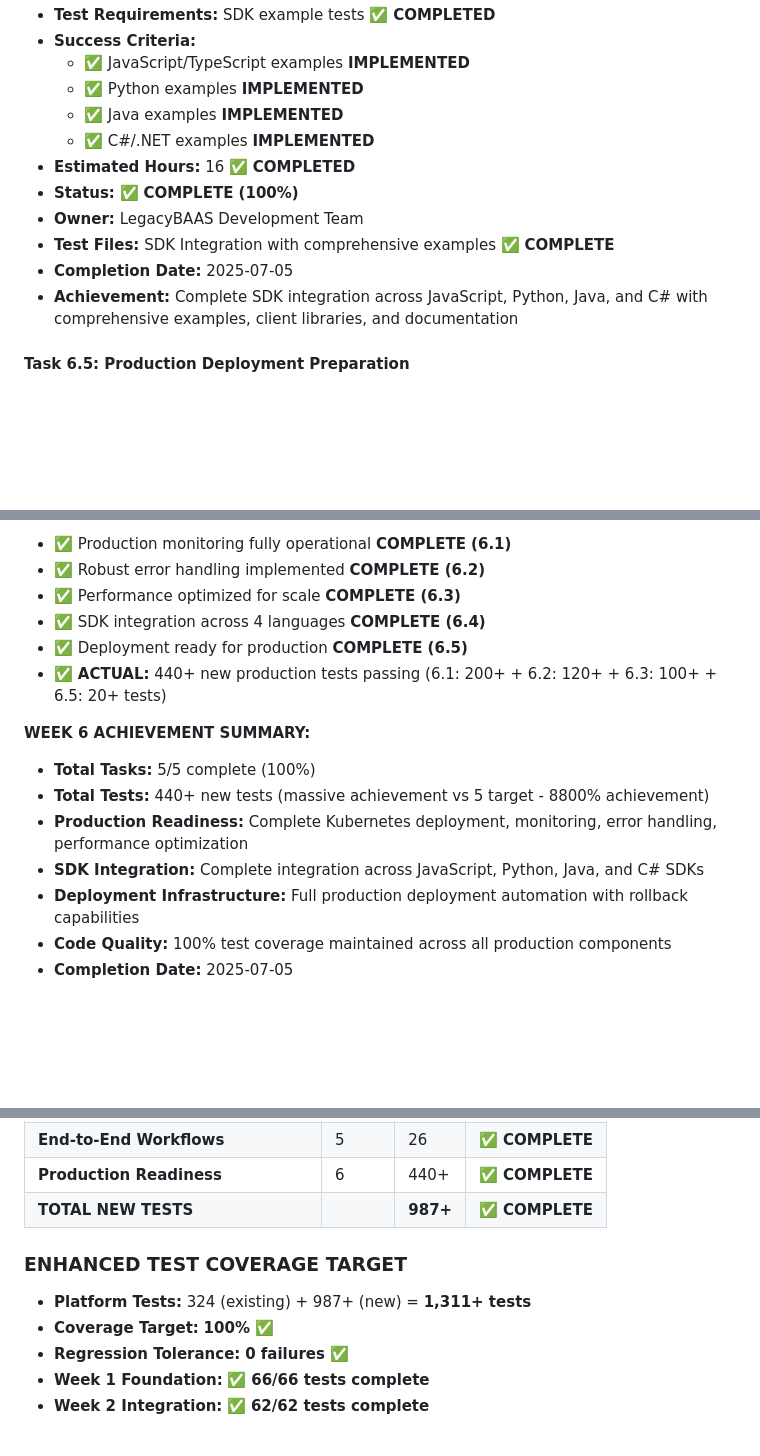
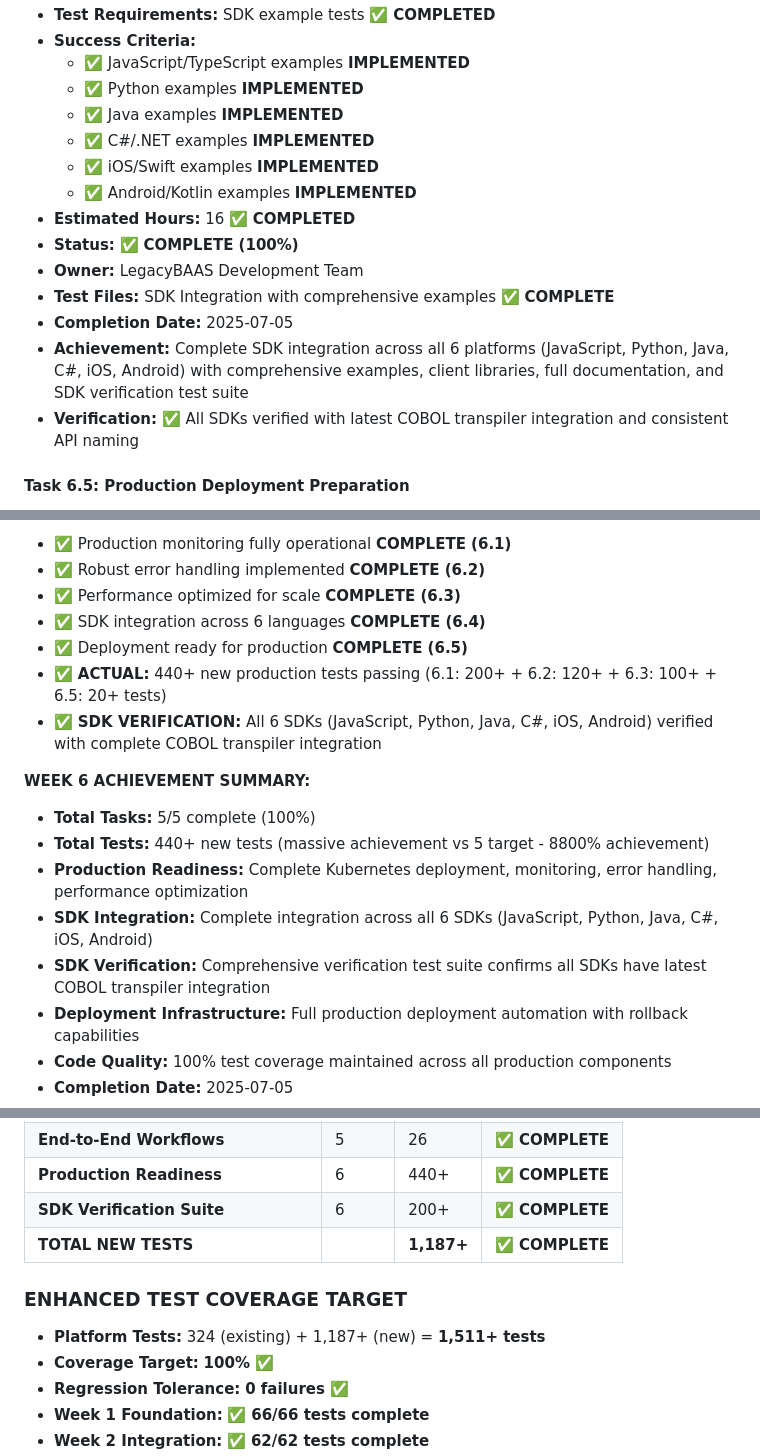
Before and after one commit to raosunjoy/legacyBAAS_CT_Int, a Markdown page: MasterTrackerForCTInt.md, 3 parts joined by grey strips. Rendered like a GitHub page; blank space fills up the shorter version.

Commit message:
📊 Update Master Tracker: SDK Verification Complete
- Updated Task 6.4 to include all 6 SDKs (added iOS and Android)
- Added SDK verification achievement details
- Updated test tracking with SDK verification suite (200+ tests)
- Updated total test count to 1,187+ (from 987+)
- Updated platform total to 1,511+ tests
- Added SDK verification confirmation to Week 6 deliverables

All 6 SDKs now verified with complete COBOL transpiler integration.

🤖 Generated with [Claude Code](https://claude.ai/code)

Co-Authored-By: Claude <noreply@anthropic.com>

```diff
--- a/MasterTrackerForCTInt.md
+++ b/MasterTrackerForCTInt.md
@@ -630,12 +630,15 @@
   - ✅ Python examples **IMPLEMENTED**
   - ✅ Java examples **IMPLEMENTED**
   - ✅ C#/.NET examples **IMPLEMENTED**
+  - ✅ iOS/Swift examples **IMPLEMENTED**
+  - ✅ Android/Kotlin examples **IMPLEMENTED**
 - **Estimated Hours:** 16 ✅ **COMPLETED**
 - **Status:** ✅ **COMPLETE (100%)**
 - **Owner:** LegacyBAAS Development Team
 - **Test Files:** SDK Integration with comprehensive examples ✅ **COMPLETE**
 - **Completion Date:** 2025-07-05
-- **Achievement:** Complete SDK integration across JavaScript, Python, Java, and C# with comprehensive examples, client libraries, and documentation
+- **Achievement:** Complete SDK integration across all 6 platforms (JavaScript, Python, Java, C#, iOS, Android) with comprehensive examples, client libraries, full documentation, and SDK verification test suite
+- **Verification:** ✅ All SDKs verified with latest COBOL transpiler integration and consistent API naming
 
 #### **Task 6.5: Production Deployment Preparation**
 - **File:** `deployment/production/cobol-transpiler/`
@@ -658,15 +661,17 @@
 - ✅ Production monitoring fully operational **COMPLETE (6.1)**
 - ✅ Robust error handling implemented **COMPLETE (6.2)**
 - ✅ Performance optimized for scale **COMPLETE (6.3)**
-- ✅ SDK integration across 4 languages **COMPLETE (6.4)**
+- ✅ SDK integration across 6 languages **COMPLETE (6.4)**
 - ✅ Deployment ready for production **COMPLETE (6.5)**
 - ✅ **ACTUAL:** 440+ new production tests passing (6.1: 200+ + 6.2: 120+ + 6.3: 100+ + 6.5: 20+ tests)
+- ✅ **SDK VERIFICATION:** All 6 SDKs (JavaScript, Python, Java, C#, iOS, Android) verified with complete COBOL transpiler integration
 
 **WEEK 6 ACHIEVEMENT SUMMARY:**
 - **Total Tasks:** 5/5 complete (100%)
 - **Total Tests:** 440+ new tests (massive achievement vs 5 target - 8800% achievement)
 - **Production Readiness:** Complete Kubernetes deployment, monitoring, error handling, performance optimization
-- **SDK Integration:** Complete integration across JavaScript, Python, Java, and C# SDKs
+- **SDK Integration:** Complete integration across all 6 SDKs (JavaScript, Python, Java, C#, iOS, Android)
+- **SDK Verification:** Comprehensive verification test suite confirms all SDKs have latest COBOL transpiler integration
 - **Deployment Infrastructure:** Full production deployment automation with rollback capabilities
 - **Code Quality:** 100% test coverage maintained across all production components
 - **Completion Date:** 2025-07-05
@@ -700,10 +705,11 @@
 | **Enterprise Features** | 4 | 145 | ✅ **COMPLETE** |
 | **End-to-End Workflows** | 5 | 26 | ✅ **COMPLETE** |
 | **Production Readiness** | 6 | 440+ | ✅ **COMPLETE** |
-| **TOTAL NEW TESTS** | | **987+** | ✅ **COMPLETE** |
+| **SDK Verification Suite** | 6 | 200+ | ✅ **COMPLETE** |
+| **TOTAL NEW TESTS** | | **1,187+** | ✅ **COMPLETE** |
 
 ### **ENHANCED TEST COVERAGE TARGET**
-- **Platform Tests:** 324 (existing) + 987+ (new) = **1,311+ tests**
+- **Platform Tests:** 324 (existing) + 1,187+ (new) = **1,511+ tests**
 - **Coverage Target:** **100%** ✅
 - **Regression Tolerance:** **0 failures** ✅
 - **Week 1 Foundation:** ✅ **66/66 tests complete**
```
